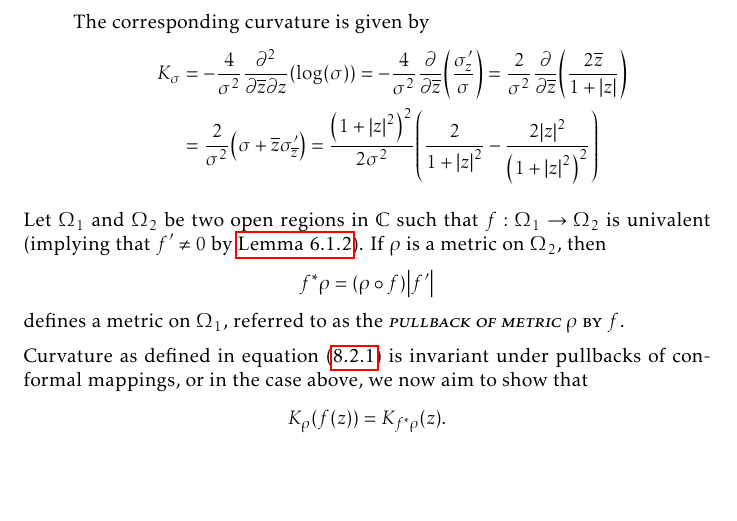
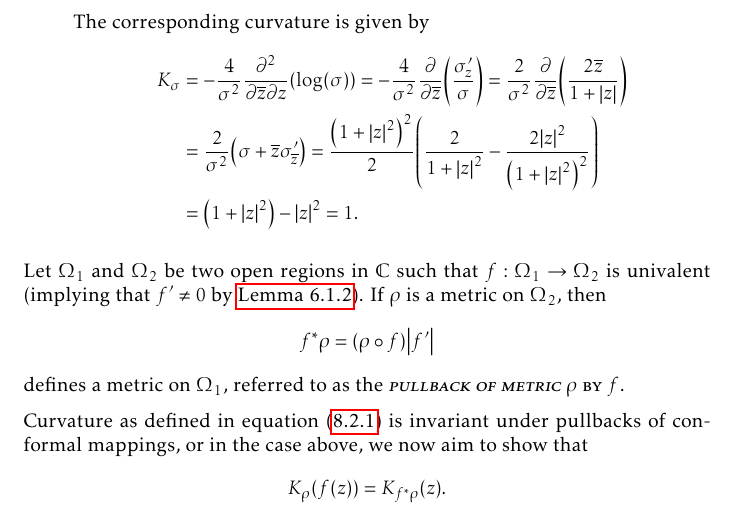
Before and after one commit to slipperking/complex-analysis-latex, a LaTeX document (main.tex): part of page 179 of 190 before the commit and part of page 179 of 191 after it, cut so that both start at the same text, the shorter picture padded with empty space. Compiled offline with pdfLaTeX.

Commit message:
overleaf_to_git (Fri Sep 19 10:25:56 2025 -0700): update main.tex from r21644 to r21651

```diff
--- a/main.tex
+++ b/main.tex
@@ -3984,7 +3984,8 @@ The three following metrics are of particular interest in complex differential g
         The corresponding curvature is given by
         \begin{align*}
             K_\sigma&=-\frac{4}{\sigma^2}\pdv[2]{}{\overline{z}}{z}\qty(\log(\sigma))=-\frac{4}{\sigma^2}\pdv{\overline{z}}(\frac{\sigma'_z}{\sigma})=\frac{2}{\sigma^2}\pdv{\overline{z}}(\frac{2\overline{z}}{1+\abs{z}})\\
-            &=\frac{2}{\sigma^2}\qty(\sigma+\overline{z}\sigma'_{\overline{z}})=\frac{\qty(1+\abs{z}^2)^2}{2\sigma^2}\qty(\frac{2}{1+\abs{z}^2}-\frac{2\abs{z}^2}{\qty(1+\abs{z}^2)^2})
+            &=\frac{2}{\sigma^2}\qty(\sigma+\overline{z}\sigma'_{\overline{z}})=\frac{\qty(1+\abs{z}^2)^2}{2}\qty(\frac{2}{1+\abs{z}^2}-\frac{2\abs{z}^2}{\qty(1+\abs{z}^2)^2})\\
+            &=\qty(1+\abs{z}^2)-\abs{z}^2=1.
         \end{align*}
 \end{enumerate}
 Let \(\Omega_1\) and \(\Omega_2\) be two open regions in \(\mathbb{C}\) such that \(f:\Omega_1\to\Omega_2\) is univalent (implying that \(f'\neq 0\) by \autoref{lemma:univalentnonvanishingderivative}). If \(\rho\) is a metric on \(\Omega_2\), then \[f^*\rho=(\rho\circ f)\abs{f'}\] defines a metric on \(\Omega_1\), referred to as the \textscsl{pullback of metric} \(\rho\) \textsc{by} \(f\).
```
